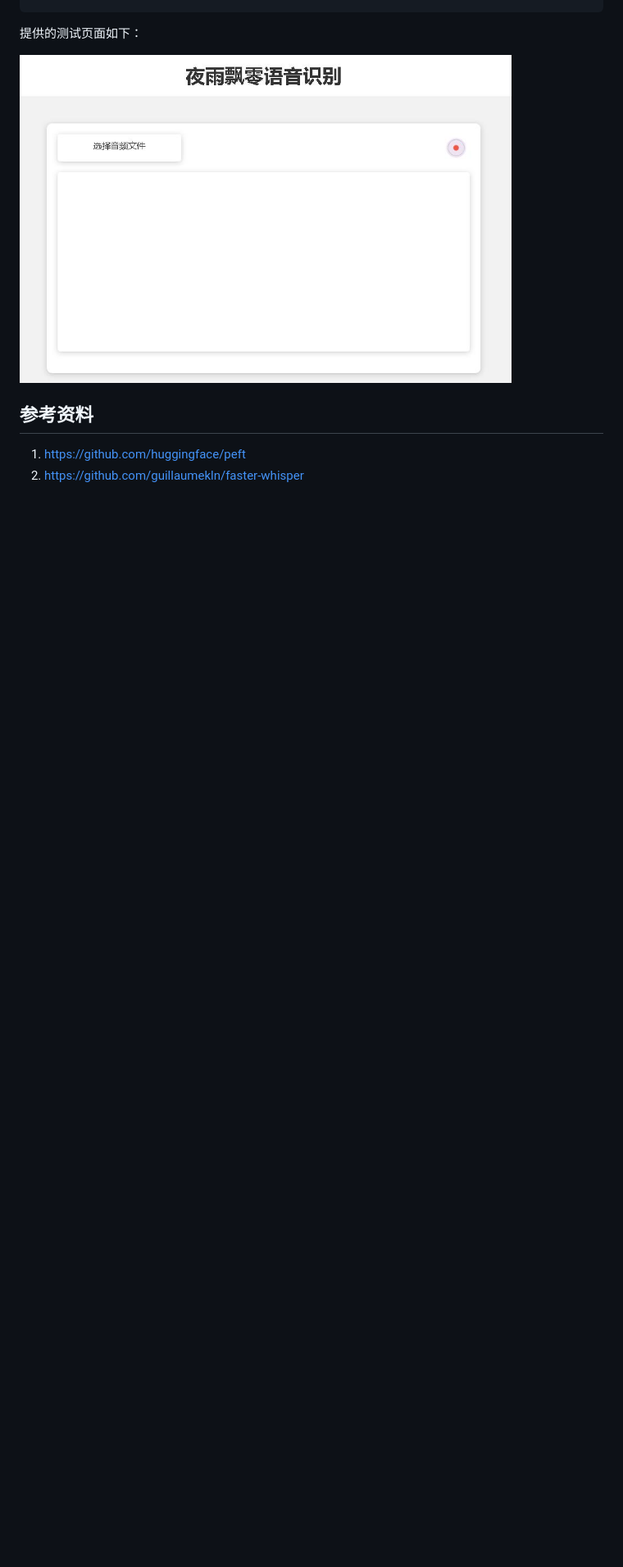
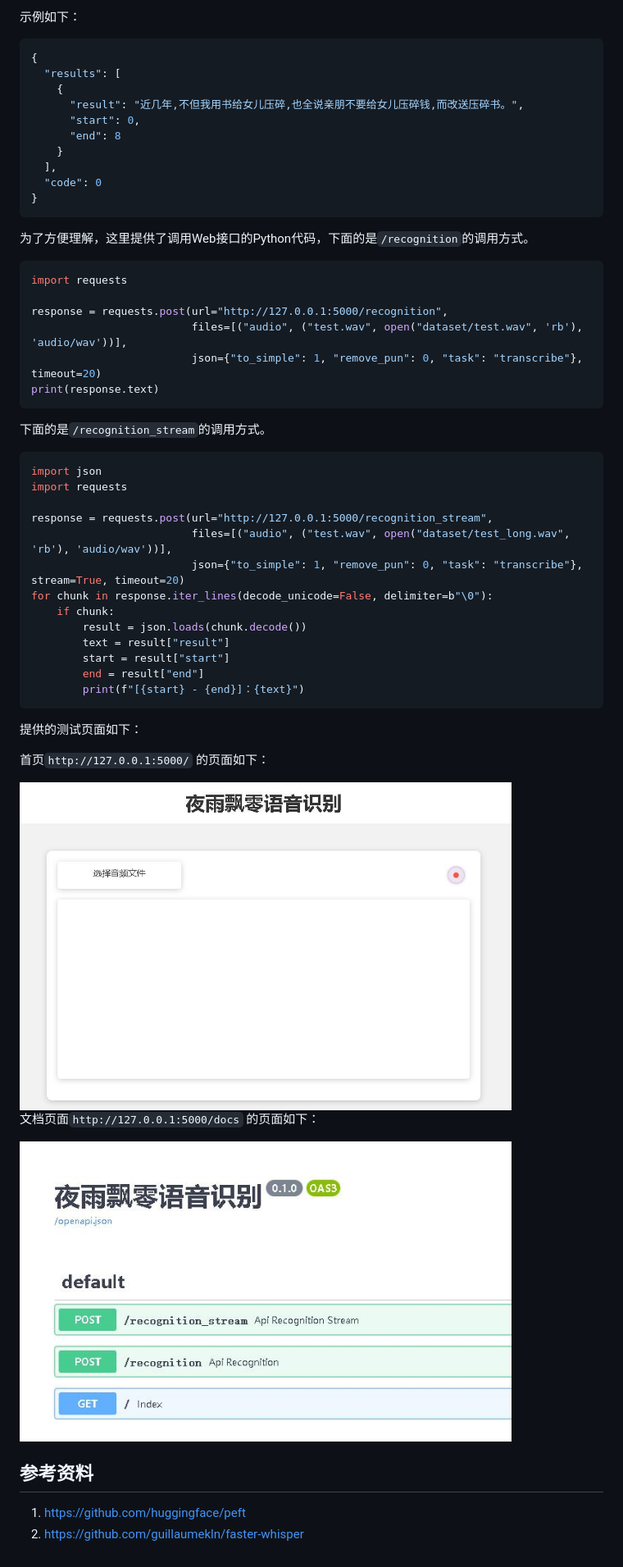
Before and after one commit to yeyupiaoling/Whisper-Finetune, a Markdown page: README.md, the part around the change printed below. Shown: that part at 82% size. Drawn GitHub-style; pictures changed too: docs/images/api.jpg (added); blank space fills up the shorter version.

````diff
--- a/README.md
+++ b/README.md
@@ -252,6 +274,54 @@ python infer_server.py --host=0.0.0.0 --port=5000 --model_path=models/whisper-ti
+示例如下：
+```json
+{
+  "results": [
+    {
+      "result": "近几年,不但我用书给女儿压碎,也全说亲朋不要给女儿压碎钱,而改送压碎书。",
+      "start": 0,
+      "end": 8
+    }
+  ],
+  "code": 0
+}
+```
+
+为了方便理解，这里提供了调用Web接口的Python代码，下面的是`/recognition`的调用方式。
+```python
+import requests
+
+response = requests.post(url="http://127.0.0.1:5000/recognition",
+                         files=[("audio", ("test.wav", open("dataset/test.wav", 'rb'), 'audio/wav'))],
+                         json={"to_simple": 1, "remove_pun": 0, "task": "transcribe"}, timeout=20)
+print(response.text)
+```
+
+下面的是`/recognition_stream`的调用方式。
+```python
+import json
+import requests
+
+response = requests.post(url="http://127.0.0.1:5000/recognition_stream",
+                         files=[("audio", ("test.wav", open("dataset/test_long.wav", 'rb'), 'audio/wav'))],
+                         json={"to_simple": 1, "remove_pun": 0, "task": "transcribe"}, stream=True, timeout=20)
+for chunk in response.iter_lines(decode_unicode=False, delimiter=b"\0"):
+    if chunk:
+        result = json.loads(chunk.decode())
+        text = result["result"]
+        start = result["start"]
+        end = result["end"]
+        print(f"[{start} - {end}]：{text}")
+```
+
+
 提供的测试页面如下：
 
-<img src="./docs/images/web.jpg" alt="GUI界面" width="600"/>
+首页`http://127.0.0.1:5000/` 的页面如下：
+
+<img src="./docs/images/web.jpg" alt="首页" width="600"/>
+
+文档页面`http://127.0.0.1:5000/docs` 的页面如下：
+
+<img src="./docs/images/api.jpg" alt="文档页面" width="600"/>
 
 ## 参考资料
 
````
Also changed, not shown: other parts of README.md (+34 -12 lines), docs/images/gui.jpg, 6 other files.
